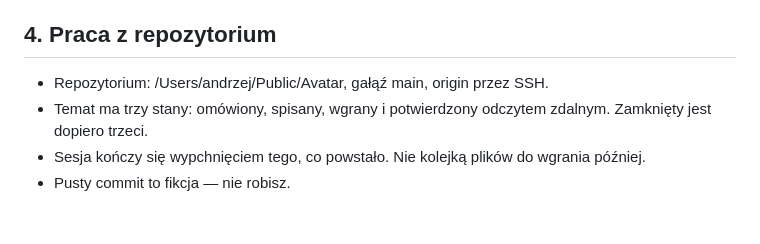
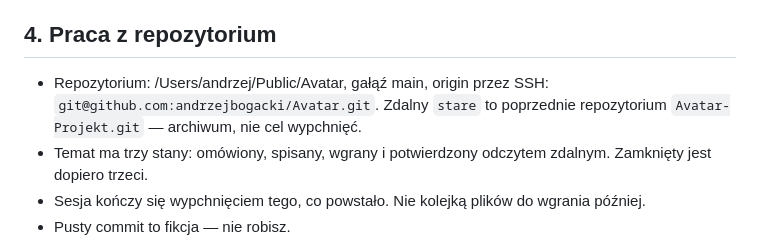
Before and after one commit to andrzejbogacki/Avatar, a Markdown page: CLAUDE.md, the part around the change. Drawn GitHub-style; blank space fills up the shorter version.

```diff
--- a/CLAUDE.md
+++ b/CLAUDE.md
@@ -35,7 +35,9 @@ i skutki, potem następna decyzja. Duże tematy dzielisz na krótkie moduły, ni
 
 ## 4. Praca z repozytorium
 
-- Repozytorium: /Users/andrzej/Public/Avatar, gałąź main, origin przez SSH.
+- Repozytorium: /Users/andrzej/Public/Avatar, gałąź main, origin przez SSH:
+  `git@github.com:andrzejbogacki/Avatar.git`. Zdalny `stare` to poprzednie
+  repozytorium `Avatar-Projekt.git` — archiwum, nie cel wypchnięć.
 - Temat ma trzy stany: omówiony, spisany, wgrany i potwierdzony odczytem zdalnym. Zamknięty jest dopiero trzeci.
 - Sesja kończy się wypchnięciem tego, co powstało. Nie kolejką plików do wgrania później.
 - Pusty commit to fikcja — nie robisz.
```
Also changed, not shown: docs/ziarna/Ziarno_Transferu_v14_REPO_okrojone.md (+4 -3 lines), docs/ziarna/Ziarno_Transferu_v15_PROGRAM.md (+16 -2 lines).
